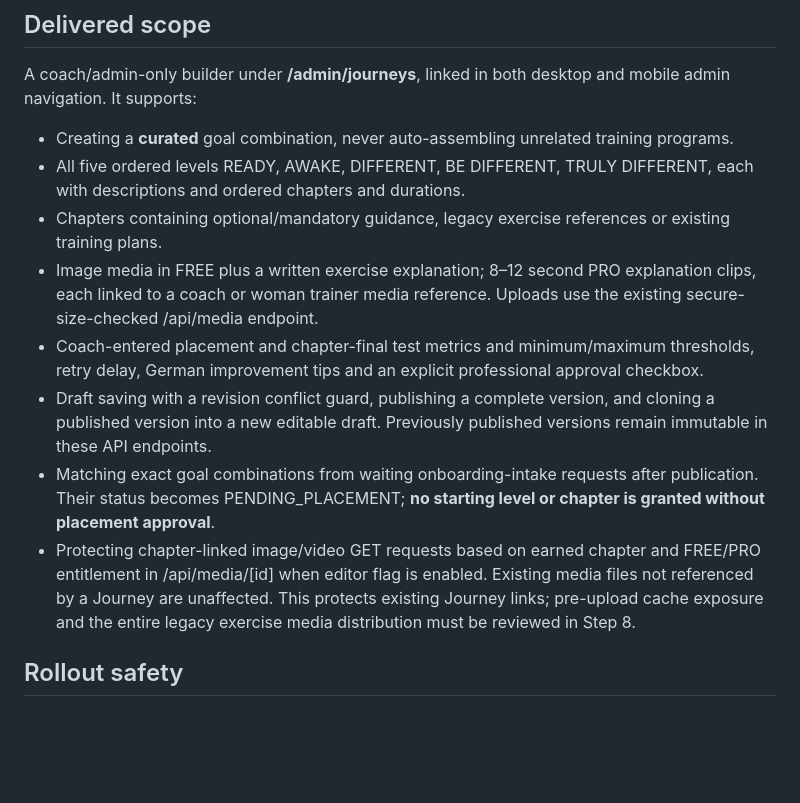
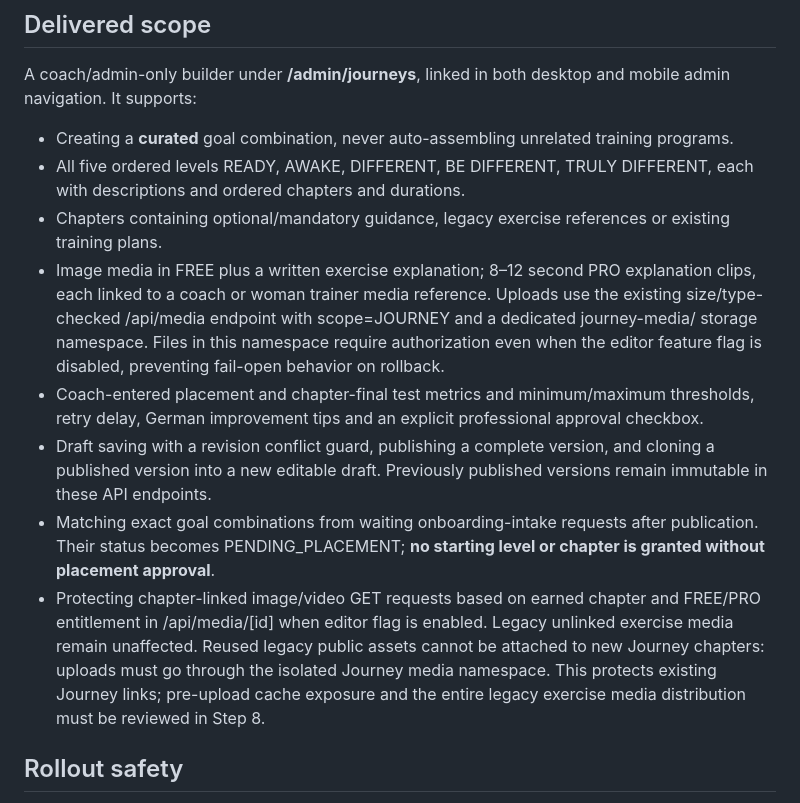
Before and after one commit to hsdarestani/aymantraining, a Markdown page: docs/BE_DIFFERENT_STEP_05_COACH_EDITOR_2026_10_21.md, the part around the change. GitHub-like rendering; blank space fills up the shorter version.

Commit message:
docs(coach): explain isolated protected media namespace and fail-closed rollback

```diff
--- a/docs/BE_DIFFERENT_STEP_05_COACH_EDITOR_2026_10_21.md
+++ b/docs/BE_DIFFERENT_STEP_05_COACH_EDITOR_2026_10_21.md
@@ -7,11 +7,11 @@ A coach/admin-only builder under **/admin/journeys**, linked in both desktop and
 * Creating a **curated** goal combination, never auto-assembling unrelated training programs.
 * All five ordered levels READY, AWAKE, DIFFERENT, BE DIFFERENT, TRULY DIFFERENT, each with descriptions and ordered chapters and durations.
 * Chapters containing optional/mandatory guidance, legacy exercise references or existing training plans.
-* Image media in FREE plus a written exercise explanation; 8–12 second PRO explanation clips, each linked to a coach or woman trainer media reference. Uploads use the existing secure-size-checked /api/media endpoint.
+* Image media in FREE plus a written exercise explanation; 8–12 second PRO explanation clips, each linked to a coach or woman trainer media reference. Uploads use the existing size/type-checked /api/media endpoint with scope=JOURNEY and a dedicated journey-media/ storage namespace. Files in this namespace require authorization even when the editor feature flag is disabled, preventing fail-open behavior on rollback.
 * Coach-entered placement and chapter-final test metrics and minimum/maximum thresholds, retry delay, German improvement tips and an explicit professional approval checkbox.
 * Draft saving with a revision conflict guard, publishing a complete version, and cloning a published version into a new editable draft. Previously published versions remain immutable in these API endpoints.
 * Matching exact goal combinations from waiting onboarding-intake requests after publication. Their status becomes PENDING_PLACEMENT; **no starting level or chapter is granted without placement approval**.
-* Protecting chapter-linked image/video GET requests based on earned chapter and FREE/PRO entitlement in /api/media/[id] when editor flag is enabled. Existing media files not referenced by a Journey are unaffected. This protects existing Journey links; pre-upload cache exposure and the entire legacy exercise media distribution must be reviewed in Step 8.
+* Protecting chapter-linked image/video GET requests based on earned chapter and FREE/PRO entitlement in /api/media/[id] when editor flag is enabled. Legacy unlinked exercise media remain unaffected. Reused legacy public assets cannot be attached to new Journey chapters: uploads must go through the isolated Journey media namespace. This protects existing Journey links; pre-upload cache exposure and the entire legacy exercise media distribution must be reviewed in Step 8.
 
 ## Rollout safety
 
```
